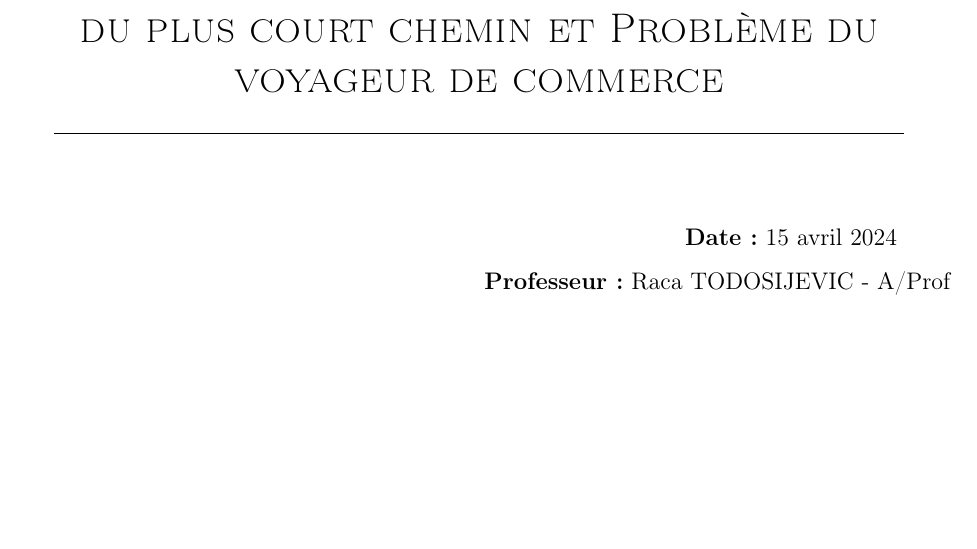
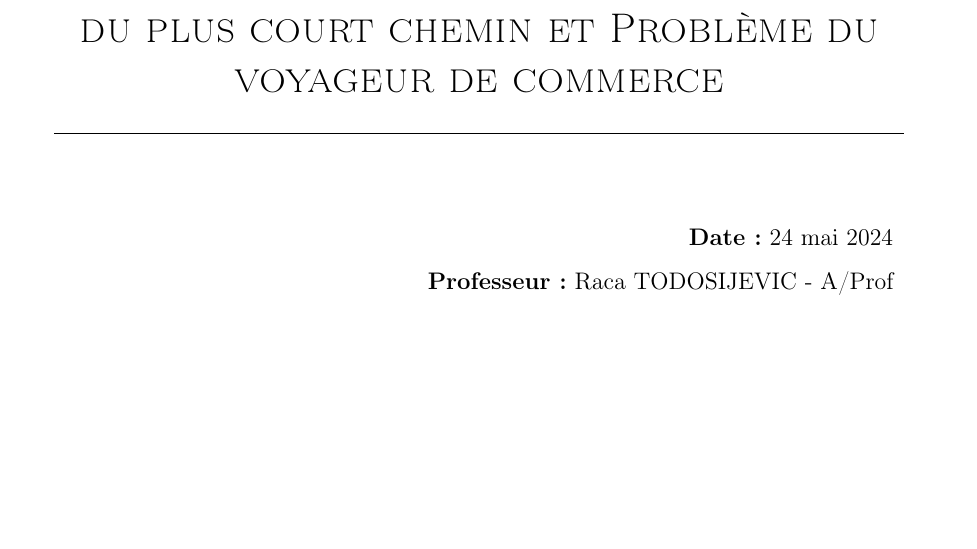
Before and after one commit to Malchemis/Graphs, a LaTeX thesis (Report/main.tex, which reads Report/cover/cover_in.tex): part of page 1 of 24, cut so that both start at the same text. Compiled offline with pdfLaTeX.

Commit message:
small changes

```diff
--- a/Report/cover/cover_in.tex
+++ b/Report/cover/cover_in.tex
@@ -21,8 +21,8 @@
     \node[above = 40pt of ptitle] {\huge{\textsc{\textbf{Rapport des Travaux Pratiques}}}};
 
     % Adding the Supervisor Title and Name just below the Date of defence
-    \node[below = 5pt of ptitle, xshift = 1.3cm] at (14.7, 10) (pdate){\large{\textbf{Date:} 15 avril 2024}};
-    \node[below = 5pt of pdate, xshift = -1.3cm] (supervisorstitle) {\large{\textbf{Professeur:} \supervisor}};
+    \node[below = 5pt of ptitle, xshift = 1.3cm] at (14.7, 10) (pdate){\large{\textbf{Date:} \today}};
+    \node[below = 5pt of pdate, xshift = -2.3cm] (supervisorstitle) {\large{\textbf{Professeur:} \supervisor}};
 
     \node[anchor = south west, xshift = 0.65cm] at (2,2) (pstudents) {\large{\centering\begin{tabular}{lllll}\students\end{tabular}}};
 \end{tikzpicture}
```
